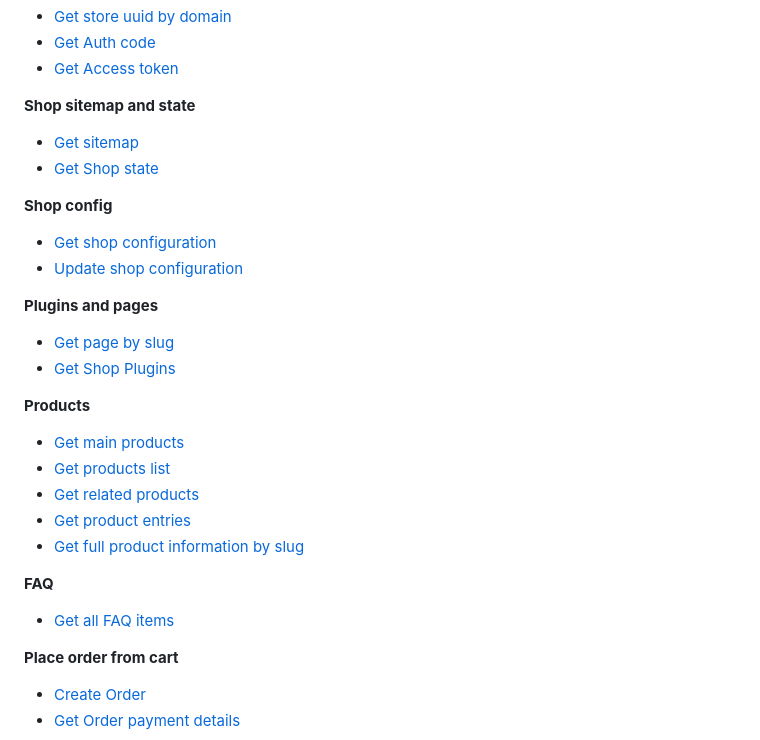
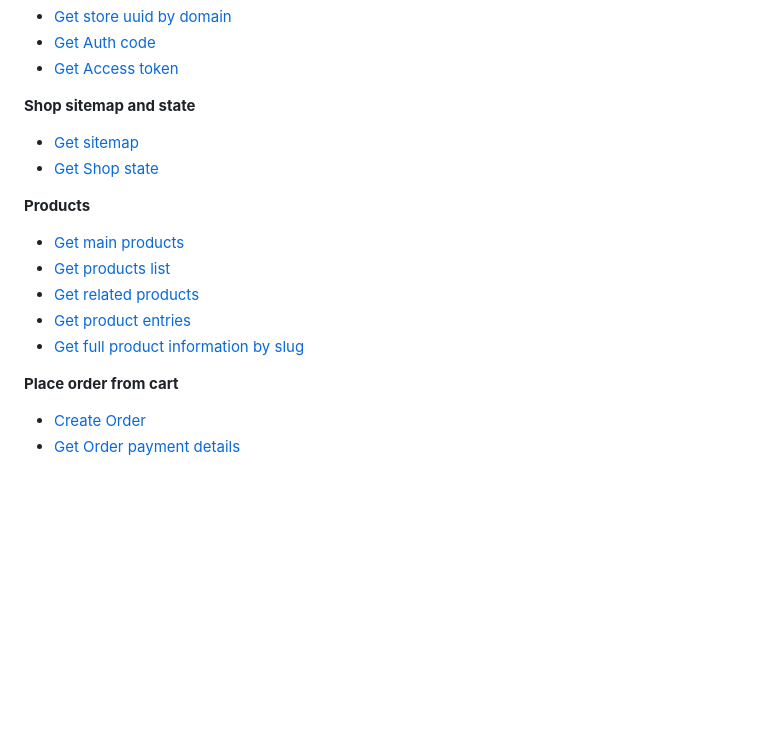
Before and after one commit to mashafam/ae-api, a Markdown page: shop-api.md, the part around the change. GitHub-like rendering; blank space fills up the shorter version.

```diff
--- a/shop-api.md
+++ b/shop-api.md
@@ -11,13 +11,6 @@ List of operations for composing Online Shop based on User's configurations.
 - [Get sitemap](#get-sitemap)
 - [Get Shop state](#get-shop-state)
 
-**Shop config**
-- [Get shop configuration](#get-shop-configuration)
-- [Update shop configuration](#update-shop-config)
-
-**Plugins and pages**
-- [Get page by slug](#get-page-by-slug)
-- [Get Shop Plugins](#get-shop-plugins)
 
 **Products**
 - [Get main products](#get-main-products)
@@ -26,8 +19,6 @@ List of operations for composing Online Shop based on User's configurations.
 - [Get product entries](#get-product-entries)
 - [Get full product information by slug](#get-full-product-information-by-slug)
 
-**FAQ**
-- [Get all FAQ items](#get-all-faq-items)
 
 **Place order from cart**
 - [Create Order](#create-order)
```
